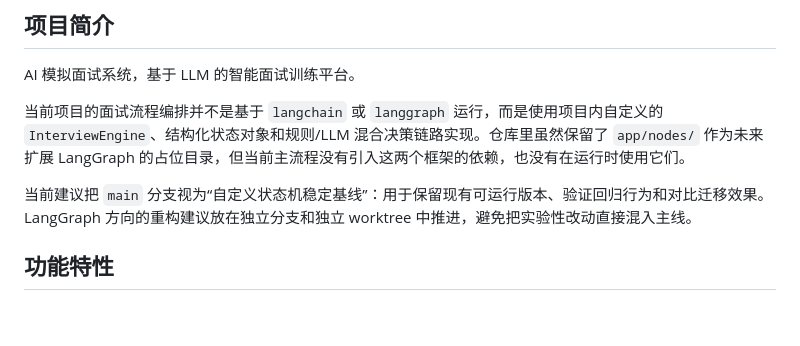
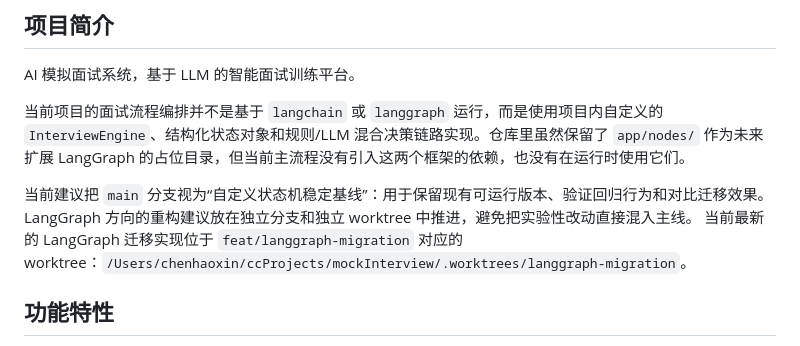
Before and after one commit to haoxinC111/mockInterview, a Markdown page: README.md, the part around the change. Rendered like a GitHub page; blank space fills up the shorter version.

```diff
--- a/README.md
+++ b/README.md
@@ -11,6 +11,7 @@ AI 模拟面试系统，基于 LLM 的智能面试训练平台。
 当前项目的面试流程编排并不是基于 `langchain` 或 `langgraph` 运行，而是使用项目内自定义的 `InterviewEngine`、结构化状态对象和规则/LLM 混合决策链路实现。仓库里虽然保留了 `app/nodes/` 作为未来扩展 LangGraph 的占位目录，但当前主流程没有引入这两个框架的依赖，也没有在运行时使用它们。
 
 当前建议把 `main` 分支视为“自定义状态机稳定基线”：用于保留现有可运行版本、验证回归行为和对比迁移效果。LangGraph 方向的重构建议放在独立分支和独立 worktree 中推进，避免把实验性改动直接混入主线。
+当前最新的 LangGraph 迁移实现位于 `feat/langgraph-migration` 对应的 worktree：`/Users/chenhaoxin/ccProjects/mockInterview/.worktrees/langgraph-migration`。
 
 ## 功能特性
 
```
Also changed, not shown: README_en.md (+1 -0 lines).
